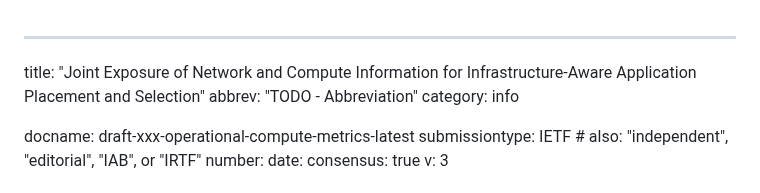
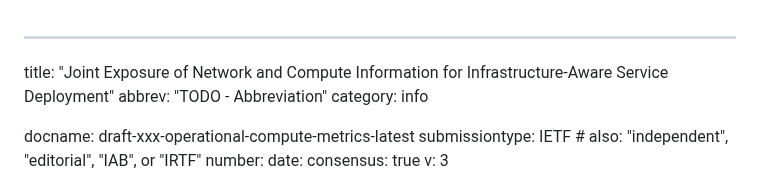
Before and after one commit to giralt/draft-xxx-operational-compute-metrics, a Markdown page: draft-xxx-operational-compute-metrics.md, the part around the change. GitHub-like rendering.

Commit message:
Updated title

```diff
--- a/draft-xxx-operational-compute-metrics.md
+++ b/draft-xxx-operational-compute-metrics.md
@@ -1,5 +1,5 @@
 ---
-title: "Joint Exposure of Network and Compute Information for Infrastructure-Aware Application Placement and Selection"
+title: "Joint Exposure of Network and Compute Information for Infrastructure-Aware Service Deployment"
 abbrev: "TODO - Abbreviation"
 category: info
 
```
